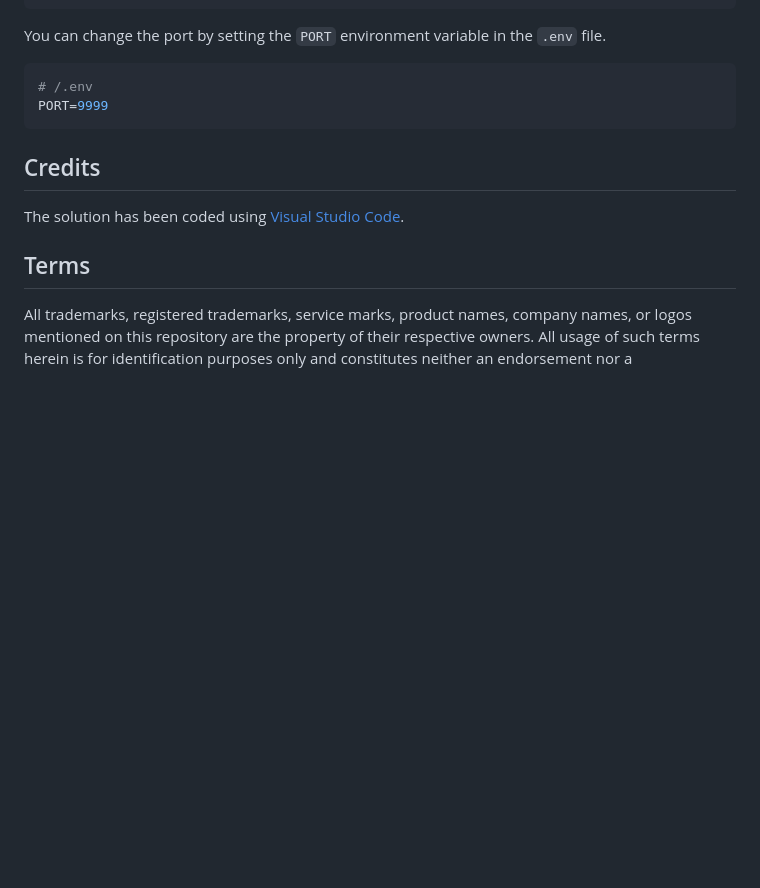
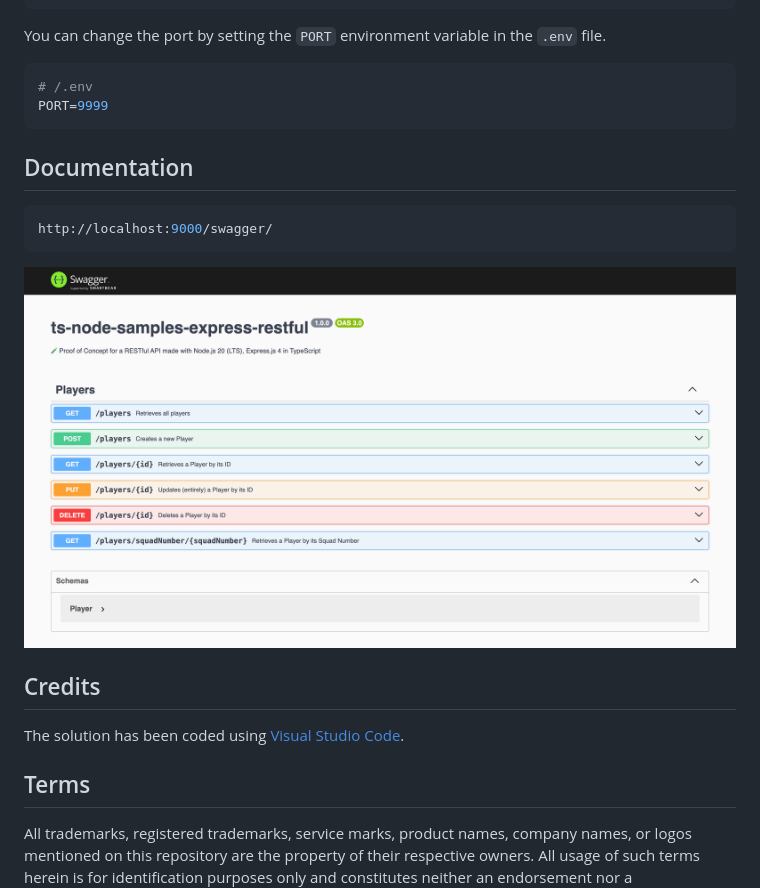
Before and after one commit to nanotaboada/ts-node-samples-express-restful, a Markdown page: README.md, the part around the change. GitHub-like rendering; pictures changed too: ts-node-samples-express-restful-swagger.png (added); blank space fills up the shorter version.

Commit message:
chore: add API docs section

````diff
--- a/README.md
+++ b/README.md
@@ -51,6 +51,14 @@ You can change the port by setting the `PORT` environment variable in the `.env`
 PORT=9999
 ```
 
+## Documentation
+
+```console
+http://localhost:9000/swagger/
+```
+
+![API Documentation](ts-node-samples-express-restful-swagger.png)
+
 ## Credits
 
 The solution has been coded using [Visual Studio Code](https://code.visualstudio.com/).
````
